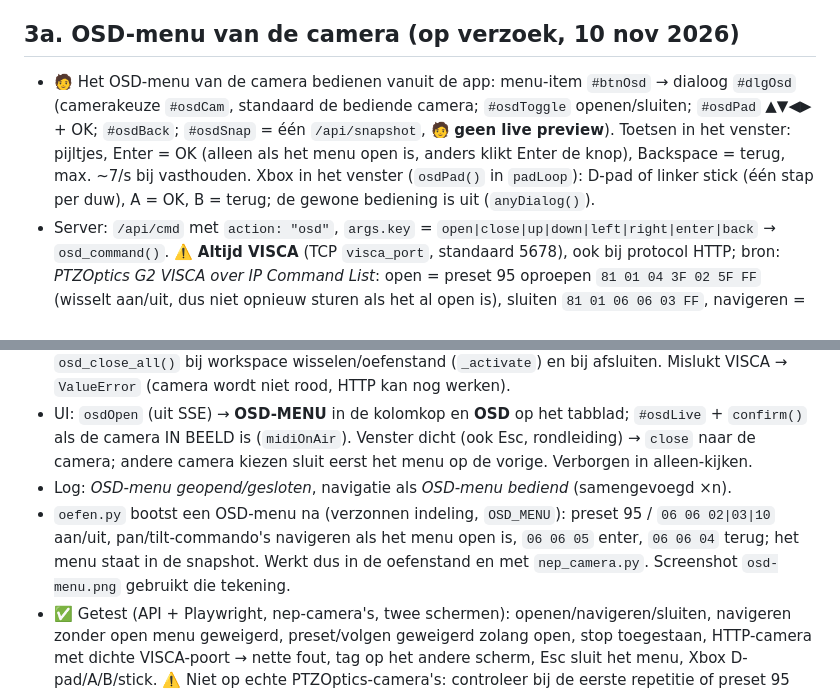
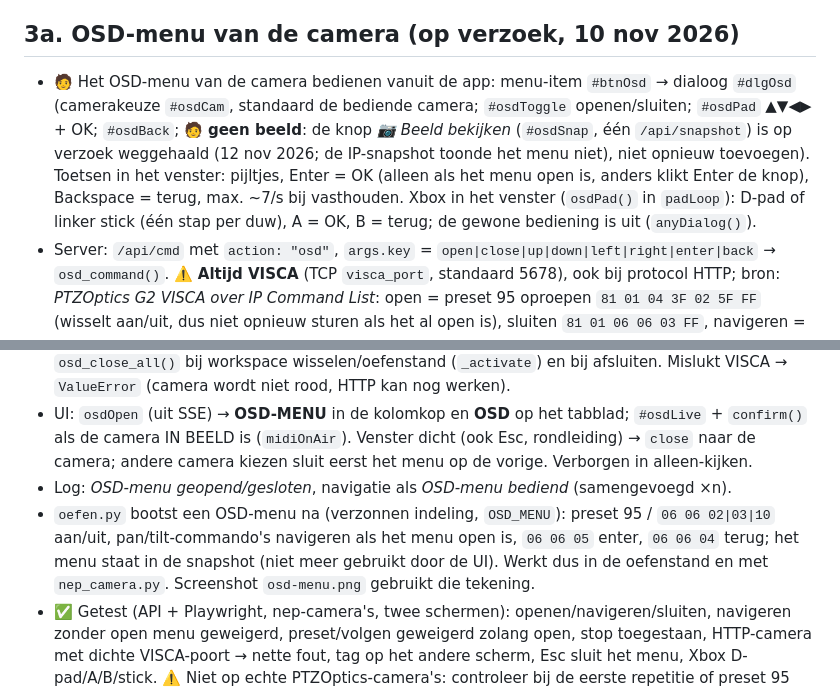
Before and after one commit to gidie12/ptz-control, a Markdown page: CLAUDE.md, 2 parts joined by grey strips. Rendered like a GitHub page.

```diff
--- a/CLAUDE.md
+++ b/CLAUDE.md
@@ -153,12 +153,12 @@ Legenda: ✅ geverifieerd (getest of in officiële docs gevonden) · ⚠️ aann
 
 ## 3a. OSD-menu van de camera (op verzoek, 10 nov 2026)
 
-- 🧑 Het OSD-menu van de camera bedienen vanuit de app: menu-item `#btnOsd` → dialoog `#dlgOsd` (camerakeuze `#osdCam`, standaard de bediende camera; `#osdToggle` openen/sluiten; `#osdPad` ▲▼◀▶ + OK; `#osdBack`; `#osdSnap` = één `/api/snapshot`, 🧑 **geen live preview**). Toetsen in het venster: pijltjes, Enter = OK (alleen als het menu open is, anders klikt Enter de knop), Backspace = terug, max. ~7/s bij vasthouden. Xbox in het venster (`osdPad()` in `padLoop`): D-pad of linker stick (één stap per duw), A = OK, B = terug; de gewone bediening is uit (`anyDialog()`).
+- 🧑 Het OSD-menu van de camera bedienen vanuit de app: menu-item `#btnOsd` → dialoog `#dlgOsd` (camerakeuze `#osdCam`, standaard de bediende camera; `#osdToggle` openen/sluiten; `#osdPad` ▲▼◀▶ + OK; `#osdBack`; 🧑 **geen beeld**: de knop *📷 Beeld bekijken* (`#osdSnap`, één `/api/snapshot`) is op verzoek weggehaald (12 nov 2026; de IP-snapshot toonde het menu niet), niet opnieuw toevoegen). Toetsen in het venster: pijltjes, Enter = OK (alleen als het menu open is, anders klikt Enter de knop), Backspace = terug, max. ~7/s bij vasthouden. Xbox in het venster (`osdPad()` in `padLoop`): D-pad of linker stick (één stap per duw), A = OK, B = terug; de gewone bediening is uit (`anyDialog()`).
 - Server: `/api/cmd` met `action: "osd"`, `args.key` = `open|close|up|down|left|right|enter|back` → `osd_command()`. ⚠️ **Altijd VISCA** (TCP `visca_port`, standaard 5678), ook bij protocol HTTP; bron: *PTZOptics G2 VISCA over IP Command List*: open = preset 95 oproepen `81 01 04 3F 02 5F FF` (wisselt aan/uit, dus niet opnieuw sturen als het al open is), sluiten `81 01 06 06 03 FF`, navigeren = pan/tilt met snelheid 0E (`81 01 06 01 0E 0E 03 01 FF` enz.), enter `81 01 06 06 05 FF`, terug `81 01 06 06 04 FF`. Niet getest op de camera's in de kerk. Geen HTTP-variant gebruikt (`param.cgi?navigate_mode` bestaat alleen op nieuwere modellen).
 - **Status** `OSD = {cam_id: laatste OSD-commando}`; SSE `osd {cams: {id: true}}` (ook bij verbinden). Navigeren kan alleen als het menu open is. Zolang het open is weigert `do_action` alles behalve `osd`, `stop` en zoom/focus-`stop` (*Het OSD-menu staat open op …*), en weigeren `start_tracking`, `undo_preset` en `start_job` ook; openen stopt volgen en *onderweg*. Na `OSD_TTL` (`PTZ_OSD_TTL`, 300 s) zonder OSD-commando → aangenomen dicht (`osd_expire`, lui + in `camstatus_loop`). `osd_close_all()` bij workspace wisselen/oefenstand (`_activate`) en bij afsluiten. Mislukt VISCA → `ValueError` (camera wordt niet rood, HTTP kan nog werken).
 - UI: `osdOpen` (uit SSE) → **OSD-MENU** in de kolomkop en **OSD** op het tabblad; `#osdLive` + `confirm()` als de camera IN BEELD is (`midiOnAir`). Venster dicht (ook Esc, rondleiding) → `close` naar de camera; andere camera kiezen sluit eerst het menu op de vorige. Verborgen in alleen-kijken.
 - Log: *OSD-menu geopend/gesloten*, navigatie als *OSD-menu bediend* (samengevoegd ×n).
-- `oefen.py` bootst een OSD-menu na (verzonnen indeling, `OSD_MENU`): preset 95 / `06 06 02|03|10` aan/uit, pan/tilt-commando's navigeren als het menu open is, `06 06 05` enter, `06 06 04` terug; het menu staat in de snapshot. Werkt dus in de oefenstand en met `nep_camera.py`. Screenshot `osd-menu.png` gebruikt die tekening.
+- `oefen.py` bootst een OSD-menu na (verzonnen indeling, `OSD_MENU`): preset 95 / `06 06 02|03|10` aan/uit, pan/tilt-commando's navigeren als het menu open is, `06 06 05` enter, `06 06 04` terug; het menu staat in de snapshot (niet meer gebruikt door de UI). Werkt dus in de oefenstand en met `nep_camera.py`. Screenshot `osd-menu.png` gebruikt die tekening.
 - ✅ Getest (API + Playwright, nep-camera's, twee schermen): openen/navigeren/sluiten, navigeren zonder open menu geweigerd, preset/volgen geweigerd zolang open, stop toegestaan, HTTP-camera met dichte VISCA-poort → nette fout, tag op het andere scherm, Esc sluit het menu, Xbox D-pad/A/B/stick. ⚠️ Niet op echte PTZOptics-camera's: controleer bij de eerste repetitie of preset 95 het menu opent, of de pijltjes navigeren (en niet de kop draaien) en of *terug* en *enter* kloppen.
 
 ## 4. PTZJoy-joystick (verwijderd)
```
Also changed, not shown: README.md (+1 -1 lines), docs/screenshots/osd-menu.png, 2 other files.
